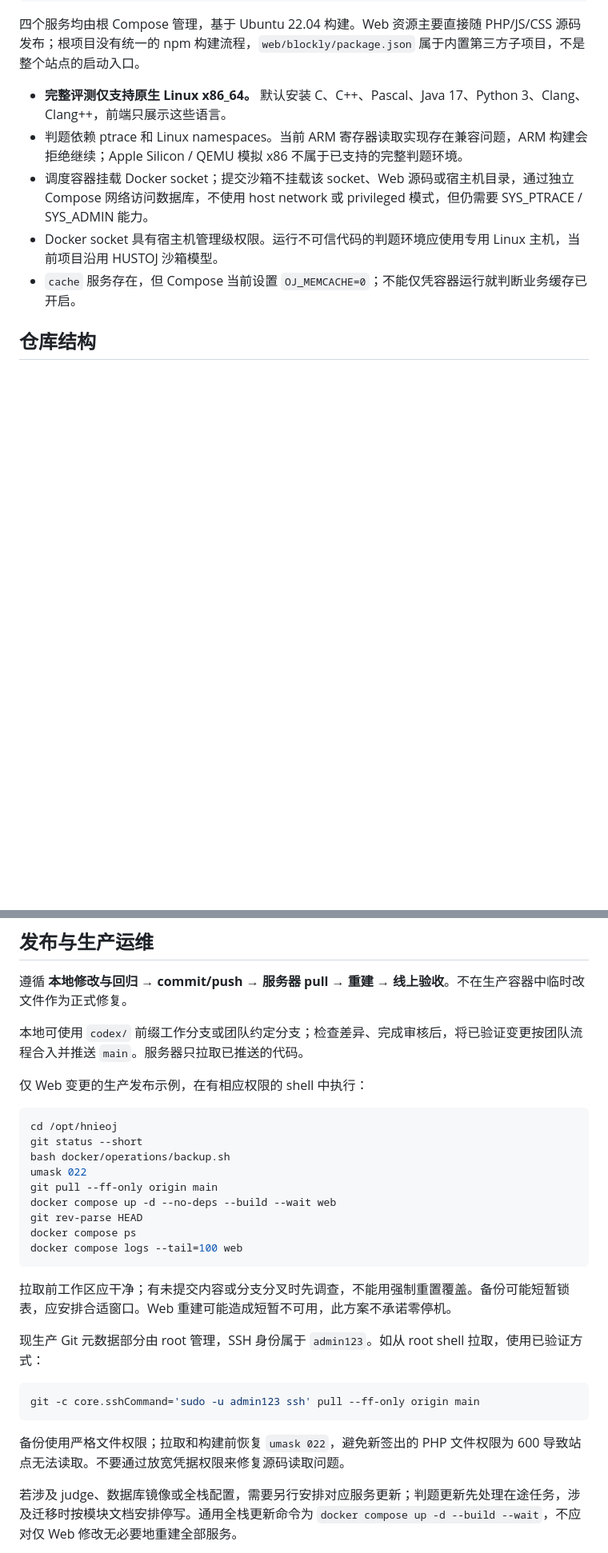
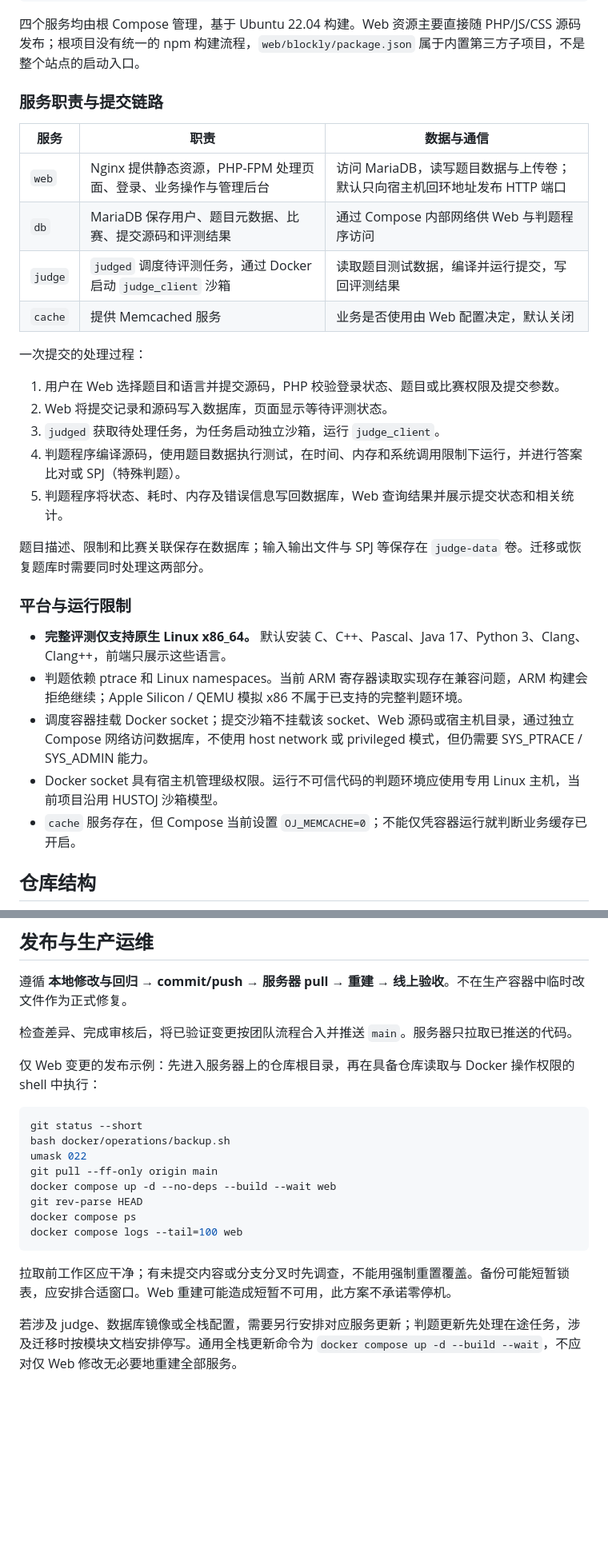
Before and after one commit to KHG420/hieoj, a Markdown page: README.md, 2 parts joined by grey strips. Shown at 80% size. Rendered like a GitHub page; blank space fills up the shorter version.

````diff
--- a/README.md
+++ b/README.md
@@ -82,6 +60,27 @@
 ```
 
 四个服务均由根 Compose 管理，基于 Ubuntu 22.04 构建。Web 资源主要直接随 PHP/JS/CSS 源码发布；根项目没有统一的 npm 构建流程，`web/blockly/package.json` 属于内置第三方子项目，不是整个站点的启动入口。
+
+### 服务职责与提交链路
+
+| 服务 | 职责 | 数据与通信 |
+|---|---|---|
+| `web` | Nginx 提供静态资源，PHP-FPM 处理页面、登录、业务操作与管理后台 | 访问 MariaDB，读写题目数据与上传卷；默认只向宿主机回环地址发布 HTTP 端口 |
+| `db` | MariaDB 保存用户、题目元数据、比赛、提交源码和评测结果 | 通过 Compose 内部网络供 Web 与判题程序访问 |
+| `judge` | `judged` 调度待评测任务，通过 Docker 启动 `judge_client` 沙箱 | 读取题目测试数据，编译并运行提交，写回评测结果 |
+| `cache` | 提供 Memcached 服务 | 业务是否使用由 Web 配置决定，默认关闭 |
+
+一次提交的处理过程：
+
+1. 用户在 Web 选择题目和语言并提交源码，PHP 校验登录状态、题目或比赛权限及提交参数。
+2. Web 将提交记录和源码写入数据库，页面显示等待评测状态。
+3. `judged` 获取待处理任务，为任务启动独立沙箱，运行 `judge_client`。
+4. 判题程序编译源码，使用题目数据执行测试，在时间、内存和系统调用限制下运行，并进行答案比对或 SPJ（特殊判题）。
+5. 判题程序将状态、耗时、内存及错误信息写回数据库，Web 查询结果并展示提交状态和相关统计。
+
+题目描述、限制和比赛关联保存在数据库；输入输出文件与 SPJ 等保存在 `judge-data` 卷。迁移或恢复题库时需要同时处理这两部分。
+
+### 平台与运行限制
 
 - **完整评测仅支持原生 Linux x86_64。** 默认安装 C、C++、Pascal、Java 17、Python 3、Clang、Clang++，前端只展示这些语言。
 - 判题依赖 ptrace 和 Linux namespaces。当前 ARM 寄存器读取实现存在兼容问题，ARM 构建会拒绝继续；Apple Silicon / QEMU 模拟 x86 不属于已支持的完整判题环境。
@@ -275,12 +290,11 @@ COMPOSE_PROJECT_NAME=hnieoj-unified-test WEB_PORT=18888 node docker/tests/smoke.
 
 遵循 **本地修改与回归 → commit/push → 服务器 pull → 重建 → 线上验收**。不在生产容器中临时改文件作为正式修复。
 
-本地可使用 `codex/` 前缀工作分支或团队约定分支；检查差异、完成审核后，将已验证变更按团队流程合入并推送 `main`。服务器只拉取已推送的代码。
+检查差异、完成审核后，将已验证变更按团队流程合入并推送 `main`。服务器只拉取已推送的代码。
 
-仅 Web 变更的生产发布示例，在有相应权限的 shell 中执行：
+仅 Web 变更的发布示例：先进入服务器上的仓库根目录，再在具备仓库读取与 Docker 操作权限的 shell 中执行：
 
 ```bash
-cd /opt/hnieoj
 git status --short
 bash docker/operations/backup.sh
 umask 022
@@ -292,14 +306,6 @@ docker compose logs --tail=100 web
 ```
 
 拉取前工作区应干净；有未提交内容或分支分叉时先调查，不能用强制重置覆盖。备份可能短暂锁表，应安排合适窗口。Web 重建可能造成短暂不可用，此方案不承诺零停机。
-
-现生产 Git 元数据部分由 root 管理，SSH 身份属于 `admin123`。如从 root shell 拉取，使用已验证方式：
-
-```bash
-git -c core.sshCommand='sudo -u admin123 ssh' pull --ff-only origin main
-```
-
-备份使用严格文件权限；拉取和构建前恢复 `umask 022`，避免新签出的 PHP 文件权限为 600 导致站点无法读取。不要通过放宽凭据权限来修复源码读取问题。
 
 若涉及 judge、数据库镜像或全栈配置，需要另行安排对应服务更新；判题更新先处理在途任务，涉及迁移时按模块文档安排停写。通用全栈更新命令为 `docker compose up -d --build --wait`，不应对仅 Web 修改无必要地重建全部服务。
 
````
Also changed, not shown: other parts of README.md (+49 -59 lines).
